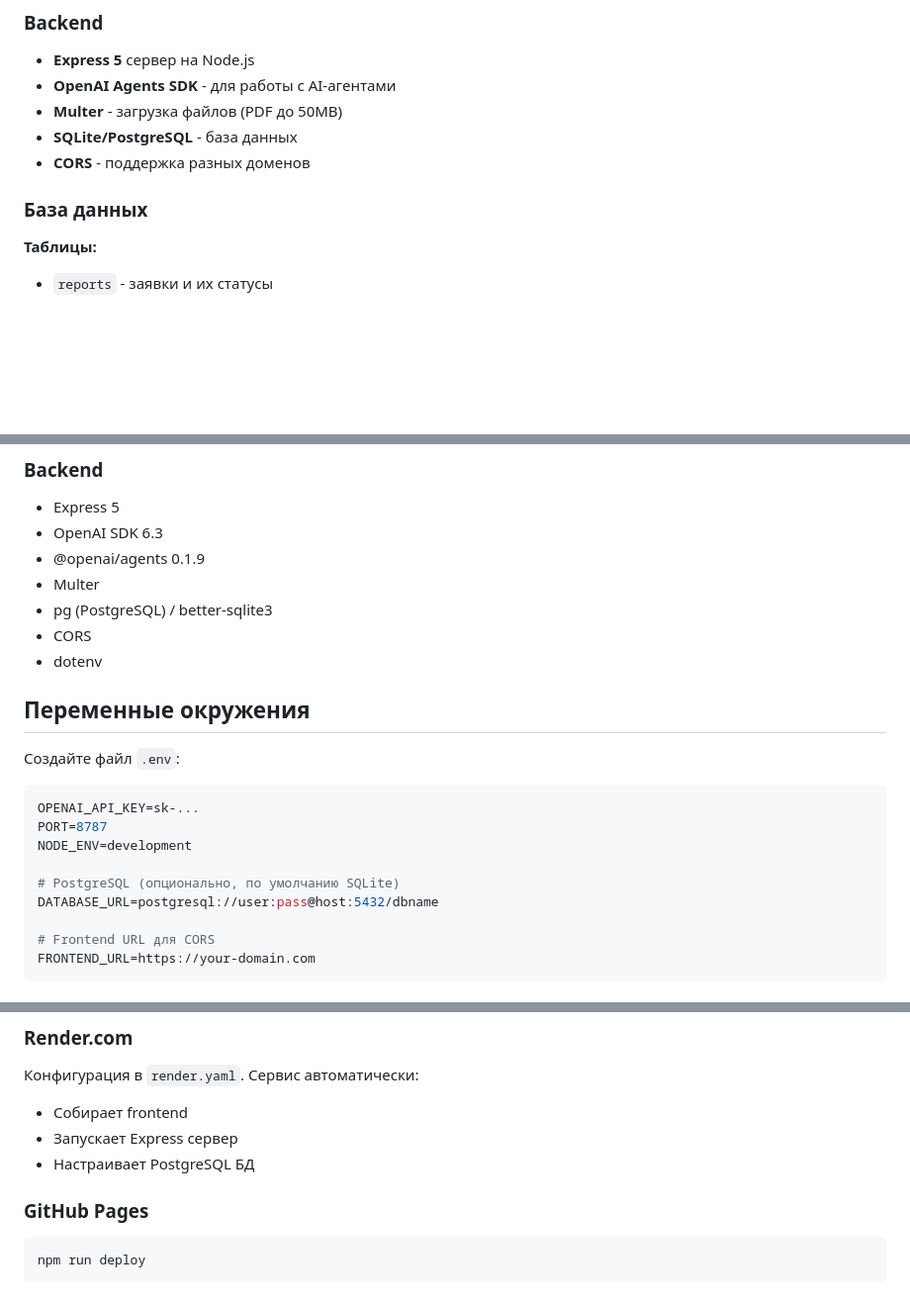
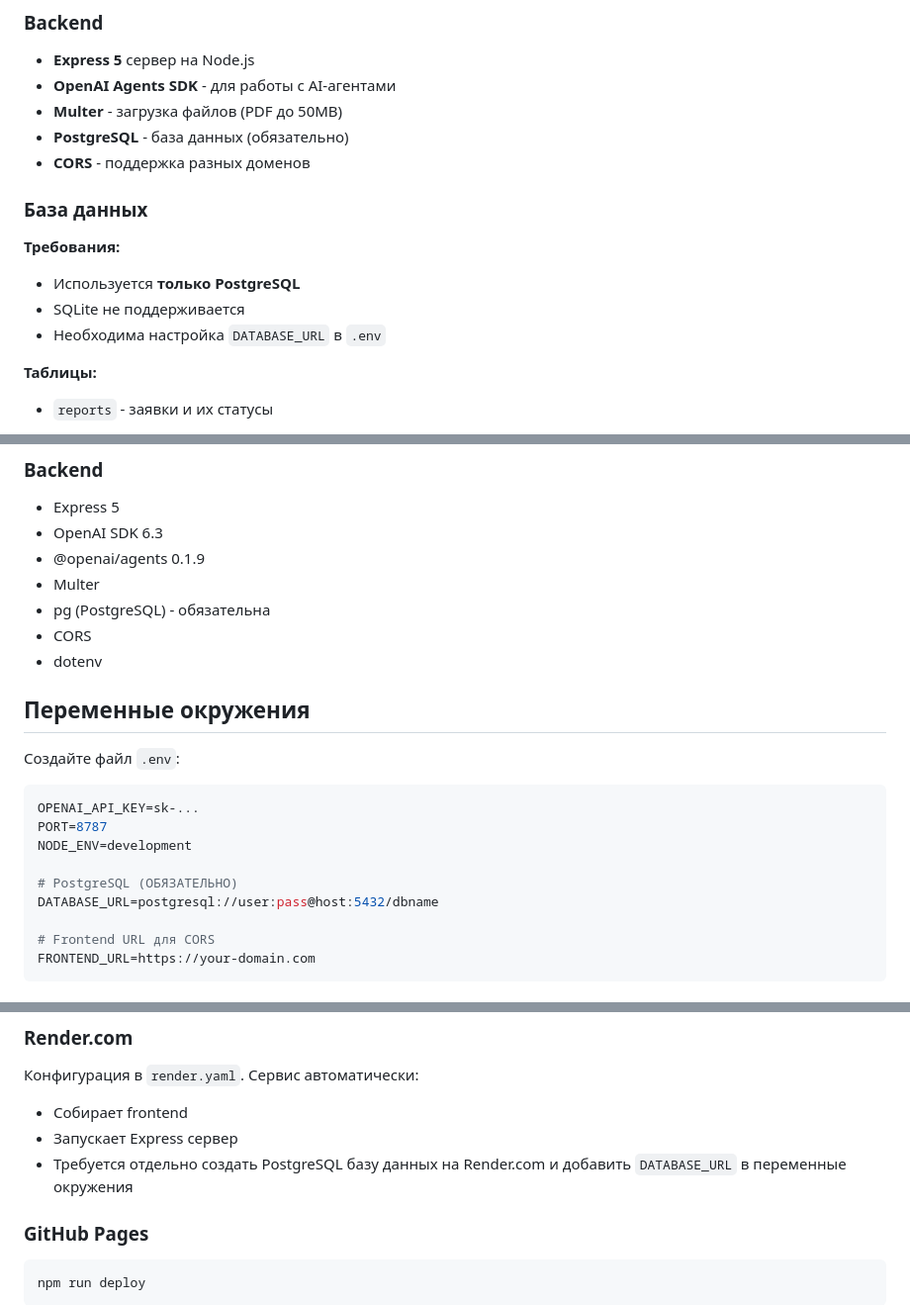
Before and after one commit to mshaim001-hue/ikap, a Markdown page: README.md, 3 parts joined by grey strips. Shown at 99% size. GitHub-like rendering; blank space fills up the shorter version.

Commit message:
Fix README: clarify PostgreSQL-only database, remove SQLite mentions

````diff
--- a/README.md
+++ b/README.md
@@ -62,10 +62,15 @@
 - **Express 5** сервер на Node.js
 - **OpenAI Agents SDK** - для работы с AI-агентами
 - **Multer** - загрузка файлов (PDF до 50MB)
-- **SQLite/PostgreSQL** - база данных
+- **PostgreSQL** - база данных (обязательно)
 - **CORS** - поддержка разных доменов
 
 ### База данных
+
+**Требования:**
+- Используется **только PostgreSQL**
+- SQLite не поддерживается
+- Необходима настройка `DATABASE_URL` в `.env`
 
 **Таблицы:**
 - `reports` - заявки и их статусы
@@ -149,7 +154,7 @@ ikap/
 - OpenAI SDK 6.3
 - @openai/agents 0.1.9
 - Multer
-- pg (PostgreSQL) / better-sqlite3
+- pg (PostgreSQL) - обязательна
 - CORS
 - dotenv
 
@@ -162,7 +167,7 @@ OPENAI_API_KEY=sk-...
 PORT=8787
 NODE_ENV=development
 
-# PostgreSQL (опционально, по умолчанию SQLite)
+# PostgreSQL (ОБЯЗАТЕЛЬНО)
 DATABASE_URL=postgresql://user:pass@host:5432/dbname
 
 # Frontend URL для CORS
@@ -201,7 +206,7 @@ npm start
 Конфигурация в `render.yaml`. Сервис автоматически:
 - Собирает frontend
 - Запускает Express сервер
-- Настраивает PostgreSQL БД
+- Требуется отдельно создать PostgreSQL базу данных на Render.com и добавить `DATABASE_URL` в переменные окружения
 
 ### GitHub Pages
 ```bash
````
